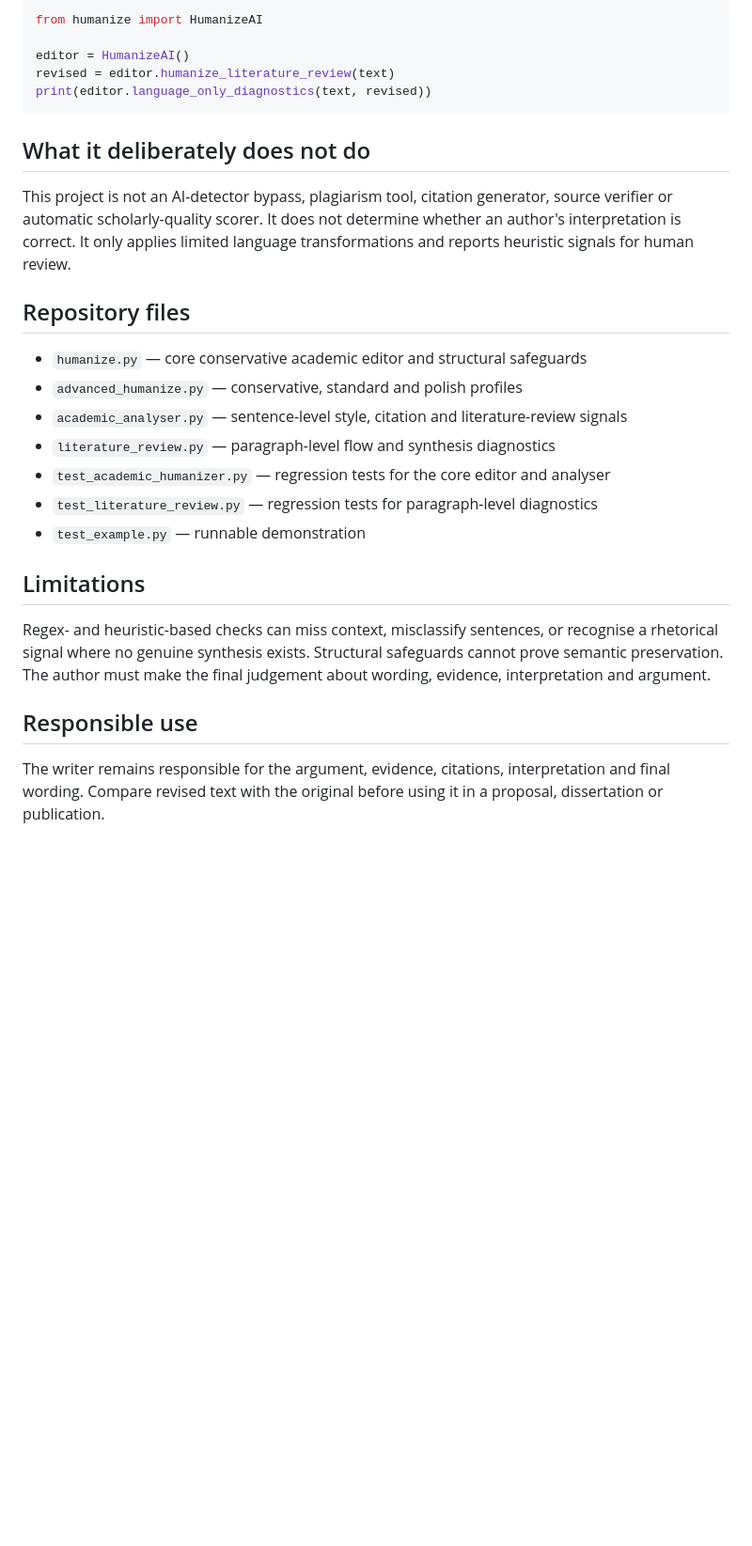
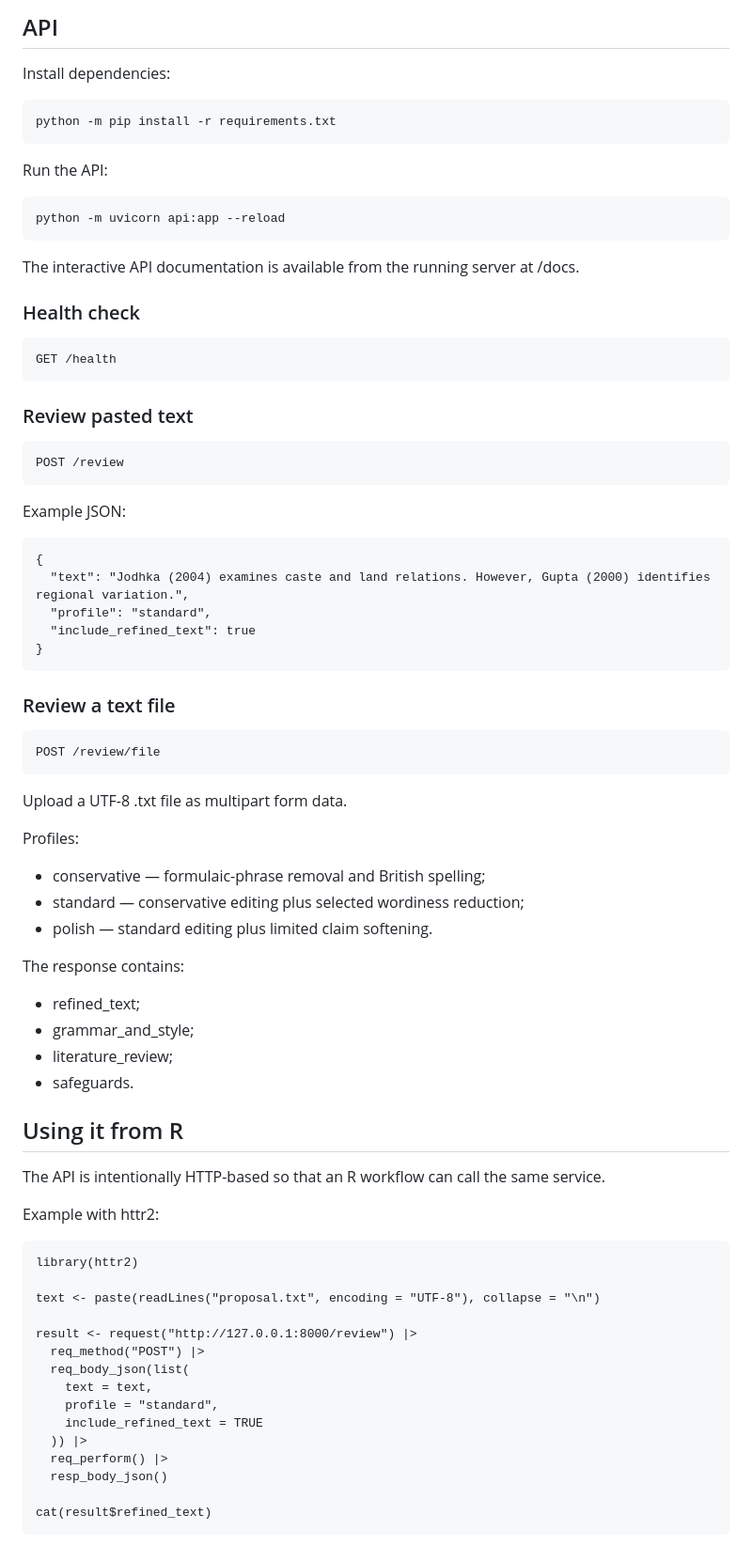
Before and after one commit to Satnamsingh1835/Acadmic-writing-tool-sasta, a Markdown page: README.md, the part around one of its changes. Shown at 94% size. Rendered like a GitHub page; blank space fills up the shorter version.

````diff
--- a/README.md
+++ b/README.md
@@ -77,30 +59,70 @@ print(analyzer.summary(text))
 
-```python
-from humanize import HumanizeAI
+## API
 
-editor = HumanizeAI()
-revised = editor.humanize_literature_review(text)
-print(editor.language_only_diagnostics(text, revised))
-```
+Install dependencies:
 
-## What it deliberately does not do
+    python -m pip install -r requirements.txt
 
-This project is not an AI-detector bypass, plagiarism tool, citation generator, source verifier or automatic scholarly-quality scorer. It does not determine whether an author's interpretation is correct. It only applies limited language transformations and reports heuristic signals for human review.
+Run the API:
 
-## Repository files
+    python -m uvicorn api:app --reload
 
-- `humanize.py` — core conservative academic editor and structural safeguards
-- `advanced_humanize.py` — conservative, standard and polish profiles
-- `academic_analyser.py` — sentence-level style, citation and literature-review signals
-- `literature_review.py` — paragraph-level flow and synthesis diagnostics
-- `test_academic_humanizer.py` — regression tests for the core editor and analyser
-- `test_literature_review.py` — regression tests for paragraph-level diagnostics
-- `test_example.py` — runnable demonstration
+The interactive API documentation is available from the running server at /docs.
 
-## Limitations
+### Health check
 
-Regex- and heuristic-based checks can miss context, misclassify sentences, or recognise a rhetorical signal where no genuine synthesis exists. Structural safeguards cannot prove semantic preservation. The author must make the final judgement about wording, evidence, interpretation and argument.
+    GET /health
 
-## Responsible use
+### Review pasted text
 
-The writer remains responsible for the argument, evidence, citations, interpretation and final wording. Compare revised text with the original before using it in a proposal, dissertation or publication.
+    POST /review
+
+Example JSON:
+
+    {
+      "text": "Jodhka (2004) examines caste and land relations. However, Gupta (2000) identifies regional variation.",
+      "profile": "standard",
+      "include_refined_text": true
+    }
+
+### Review a text file
+
+    POST /review/file
+
+Upload a UTF-8 .txt file as multipart form data.
+
+Profiles:
+
+- conservative — formulaic-phrase removal and British spelling;
+- standard — conservative editing plus selected wordiness reduction;
+- polish — standard editing plus limited claim softening.
+
+The response contains:
+
+- refined_text;
+- grammar_and_style;
+- literature_review;
+- safeguards.
+
+## Using it from R
+
+The API is intentionally HTTP-based so that an R workflow can call the same service.
+
+Example with httr2:
+
+    library(httr2)
+
+    text <- paste(readLines("proposal.txt", encoding = "UTF-8"), collapse = "\n")
+
+    result <- request("http://127.0.0.1:8000/review") |>
+      req_method("POST") |>
+      req_body_json(list(
+        text = text,
+        profile = "standard",
+        include_refined_text = TRUE
+      )) |>
+      req_perform() |>
+      resp_body_json()
+
+    cat(result$refined_text)
+
````
Also changed, not shown: other parts of README.md (+91 -54 lines).
